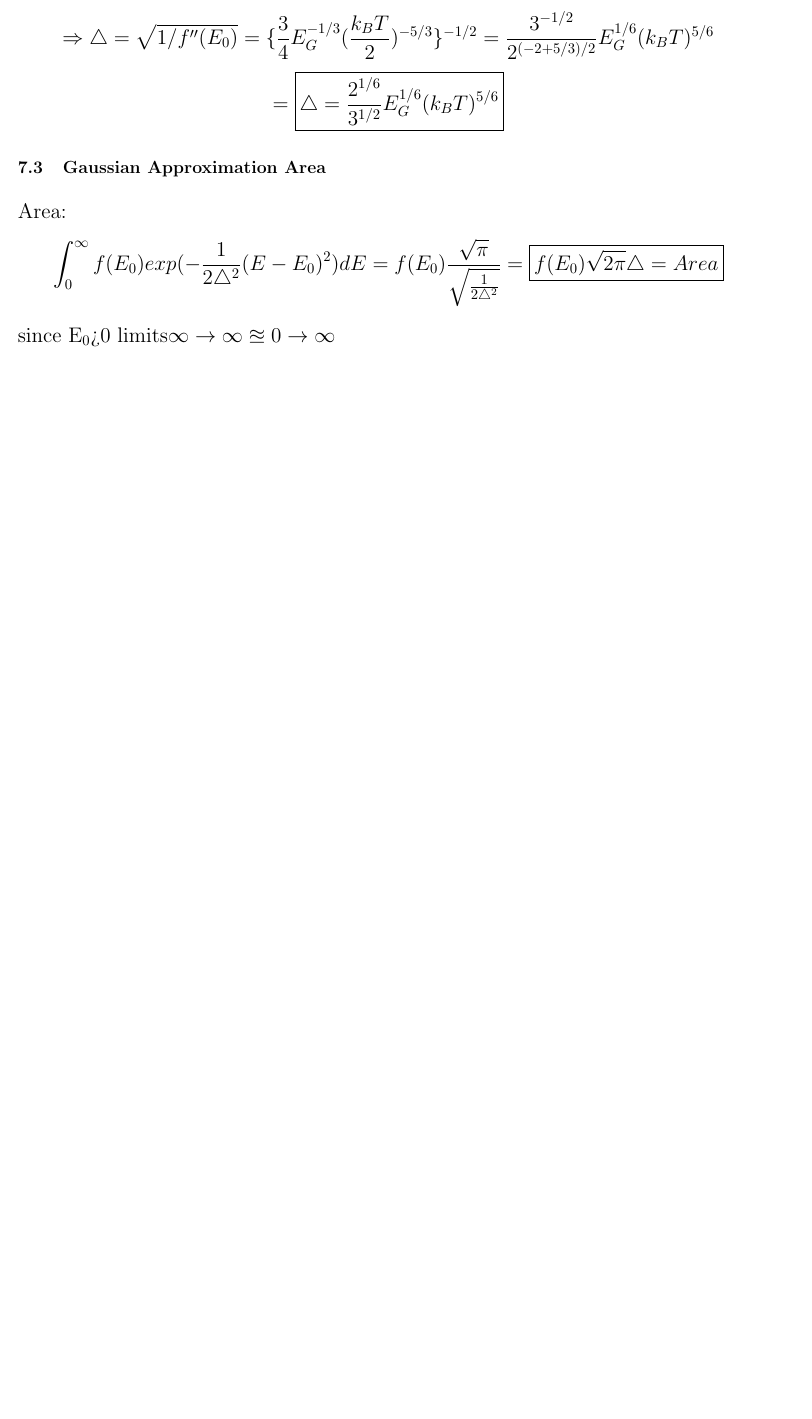
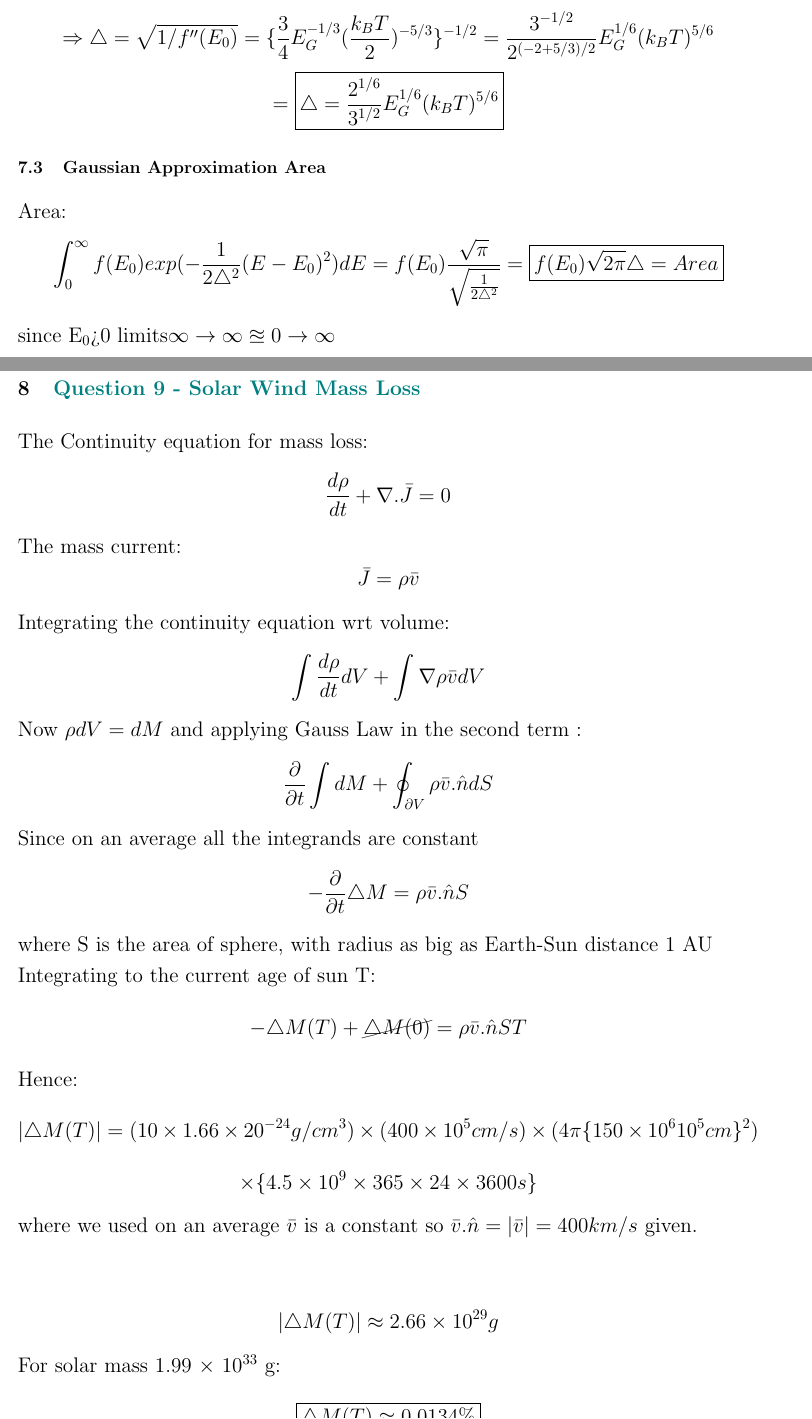
Before and after one commit to swanith01/Sem3, a LaTeX document (Swanith_astro1_asgn3.tex): part of page 9 of 9 before the commit and two parts of pages 9 and 10 of 11 after it, the two joined at a grey line, cut so that both start at the same text, the shorter picture padded with empty space. Compiled offline with pdfLaTeX.

Commit message:
Add files via upload

```diff
--- a/Swanith_astro1_asgn3.tex
+++ b/Swanith_astro1_asgn3.tex
@@ -357,3 +364,41 @@
 	\]
 	since E$_0$>0 limits$\infty\rightarrow\infty \approxeq 0\rightarrow \infty$
 
+	\section{\color{teal} Question 9 - Solar Wind Mass Loss}
+
+	The Continuity equation for mass loss:
+	\[
+		\frac{d\rho}{dt} + \nabla.\bar{J} = 0
+	\]
+	The mass current:
+	\[
+		\bar{J} = \rho \bar{v}
+	\]
+	Integrating the continuity equation wrt volume:
+	\[
+		\int \frac{d\rho}{dt}dV + \int \nabla \rho \bar{v} dV
+	\]
+	Now  \(\rho dV = dM \) and applying Gauss Law in the second term :
+	\[
+		\frac{\partial}{\partial t} \int dM + \oint_{\partial V} \rho \bar{v}.\hat{n} dS
+	\]
+	Since on an average all the integrands are constant
+	\[
+		-\frac{\partial}{\partial t} \triangle M = \rho \bar{v}.\hat{n} S
+	\]
+	where S is the area of sphere, with radius as big as Earth-Sun distance 1 AU\\
+	Integrating to the current age of sun T:
+	\[
+		-\triangle M(T)+\cancel{\triangle M(0)} = \rho \bar{v}.\hat{n} S T
+	\]
+	Hence:
+	\[
+		|\triangle M(T)| = (10 \times 1.66 \times 20^{-24} g/cm^3) \times (400 \times 10^5 cm/s) \times (4\pi \{150 \times 10^6 10^5 cm\}^2)
+	\]
+	\[
+		 \times \{4.5 \times 10^9 \times 365 \times 24 \times 3600 s\}
+	\]
+	where we used on an average $\bar{v}$ is a constant so $\bar{v}.\hat{n} = |\bar{v}| = 400 km/s$ given.\\
+
+	\[
+		|\triangle M(T)| \approx 2.66 \times 10^{29} g
@@ -359,0 +417 @@
+		\item Low mass star: L $\propto M^5 $
```
Also changed, not shown: Swanith_astro1_asgn3.tex (56 more changed lines).
